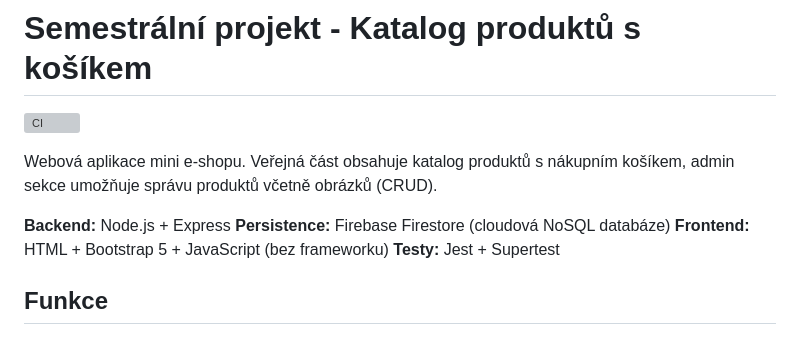
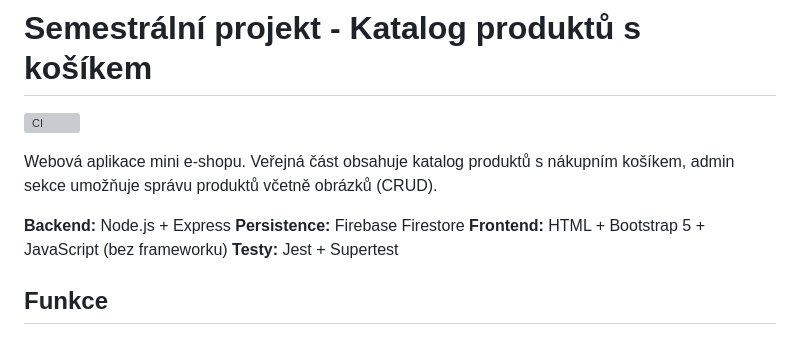
Before and after one commit to pavel-hrdina/semestralniPraceJCU, a Markdown page: README.md, the part around the change. Drawn GitHub-style; grey boxes are pictures that could not be loaded.

Commit message:
fix: remove redundant information about Firebase Firestore in README

```diff
--- a/README.md
+++ b/README.md
@@ -6,7 +6,7 @@ Webová aplikace mini e-shopu. Veřejná část obsahuje katalog produktů s ná
 admin sekce umožňuje správu produktů včetně obrázků (CRUD).
 
 **Backend:** Node.js + Express
-**Persistence:** Firebase Firestore (cloudová NoSQL databáze)
+**Persistence:** Firebase Firestore
 **Frontend:** HTML + Bootstrap 5 + JavaScript (bez frameworku)
 **Testy:** Jest + Supertest
 
```
